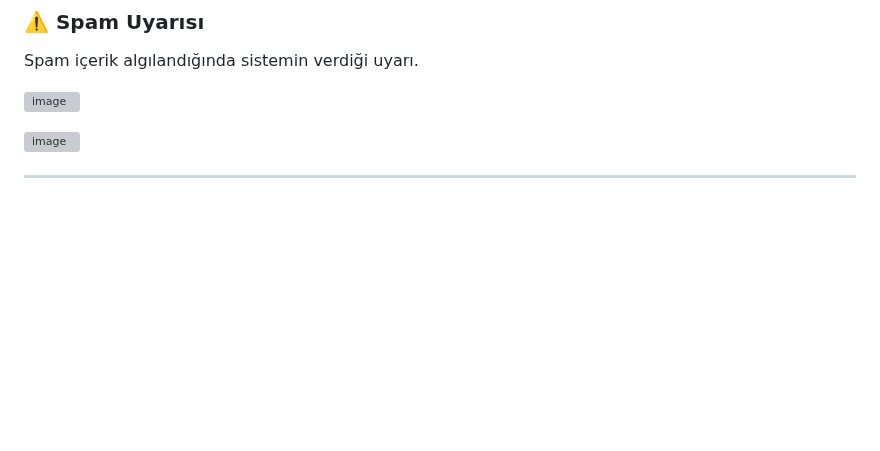
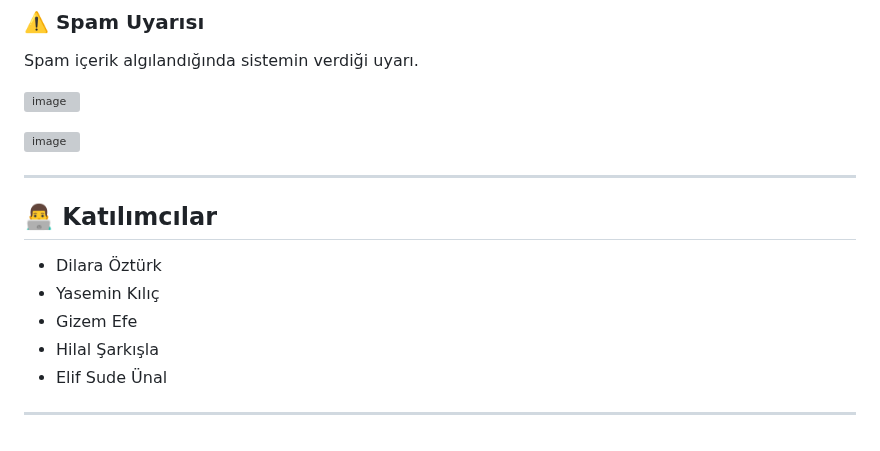
Before and after one commit to gizembm/Makine_Ogrenmesi_ile_Duygu_Analizi, a Markdown page: README.md, the part around the change. Drawn GitHub-style; blank space fills up the shorter version; grey boxes are pictures that could not be loaded.

```diff
--- a/README.md
+++ b/README.md
@@ -133,3 +133,14 @@ Spam içerik algılandığında sistemin verdiği uyarı.
 
 
 ---
+
+## 👨‍💻 Katılımcılar
+
+- Dilara Öztürk
+- Yasemin Kılıç
+- Gizem Efe
+- Hilal Şarkışla
+- Elif Sude Ünal
+
+
+---
```
